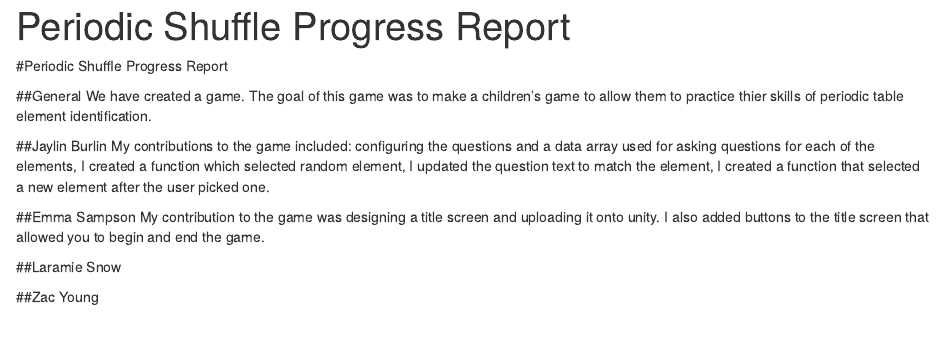
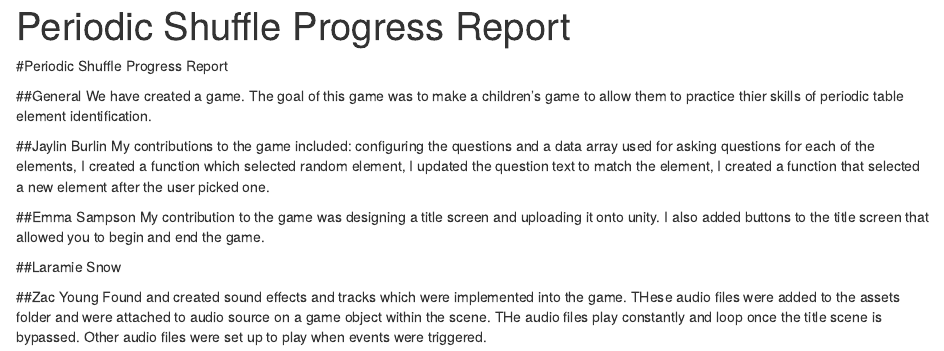
Before and after one commit to jaylinburlin/funwithcells, an R Markdown document (ProgressReport.Rmd): the page in a window 1100 px wide, from its top. Rendered offline with R 4.5, knitr and Pandoc, with nearby package versions.

Commit message:
Zac's Progress.

```diff
--- a/ProgressReport.Rmd
+++ b/ProgressReport.Rmd
@@ -20,3 +20,5 @@ My contribution to the game was designing a title screen and uploading it onto u
 ##Laramie Snow
 
 ##Zac Young
+Found and created sound effects and tracks which were implemented into the game. THese audio files were added to the assets folder and were attached to audio source on a game object within the scene.
+THe audio files play constantly and loop once the title scene is bypassed. Other audio files were set up to play when events were triggered.
```
